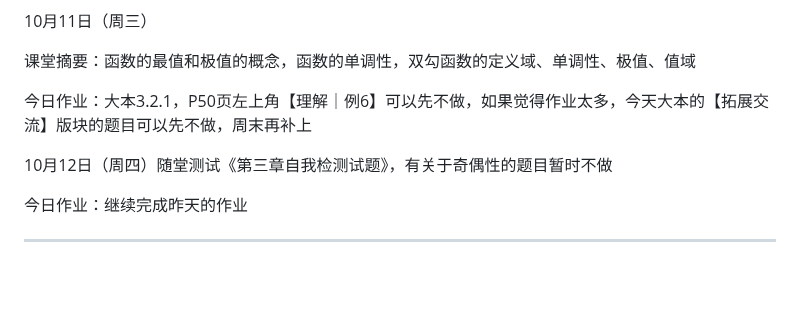
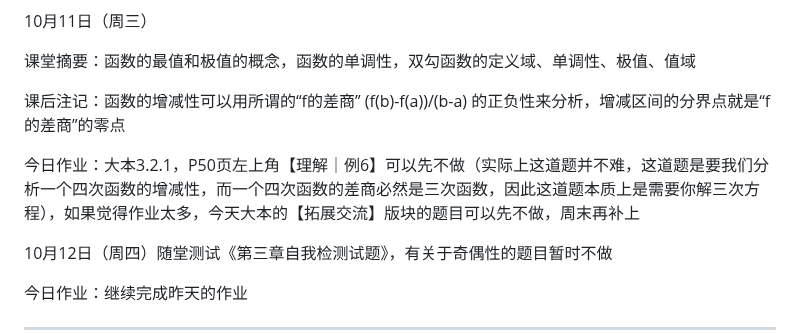
Before and after one commit to QiuSzMS/QiuSzMS.github.io, a Markdown page: 2023-2024.md, the part around the change. GitHub-like rendering; blank space fills up the shorter version.

```diff
--- a/2023-2024.md
+++ b/2023-2024.md
@@ -267,7 +267,9 @@
 
 课堂摘要：函数的最值和极值的概念，函数的单调性，双勾函数的定义域、单调性、极值、值域
 
-今日作业：大本3.2.1，P50页左上角【理解｜例6】可以先不做，如果觉得作业太多，今天大本的【拓展交流】版块的题目可以先不做，周末再补上
+课后注记：函数的增减性可以用所谓的“f的差商” (f(b)-f(a))/(b-a) 的正负性来分析，增减区间的分界点就是“f的差商”的零点
+
+今日作业：大本3.2.1，P50页左上角【理解｜例6】可以先不做（实际上这道题并不难，这道题是要我们分析一个四次函数的增减性，而一个四次函数的差商必然是三次函数，因此这道题本质上是需要你解三次方程），如果觉得作业太多，今天大本的【拓展交流】版块的题目可以先不做，周末再补上
 
 10月12日（周四）随堂测试《第三章自我检测试题》，有关于奇偶性的题目暂时不做
 
```
